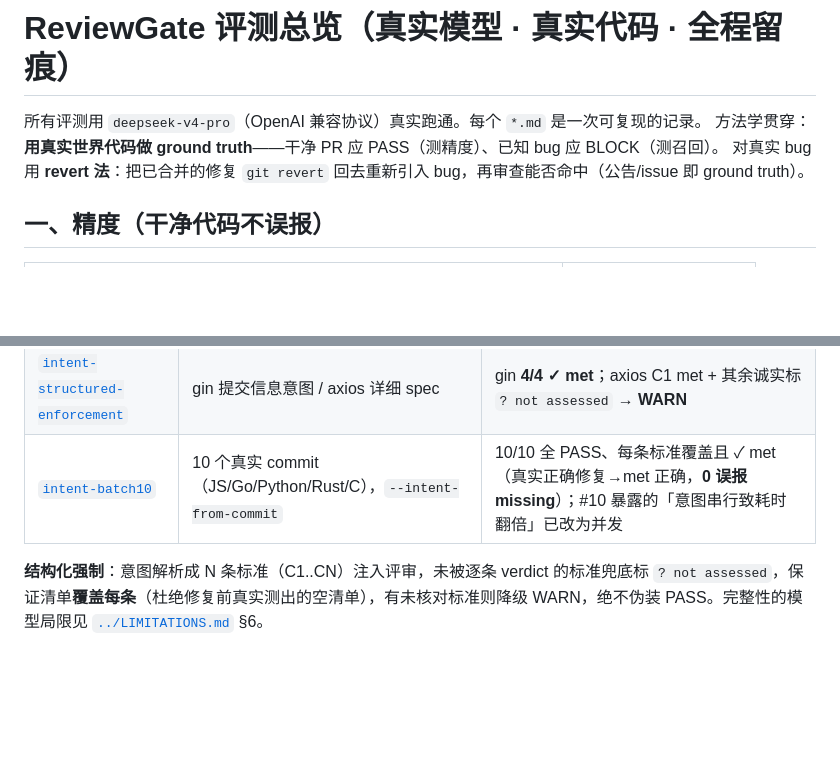
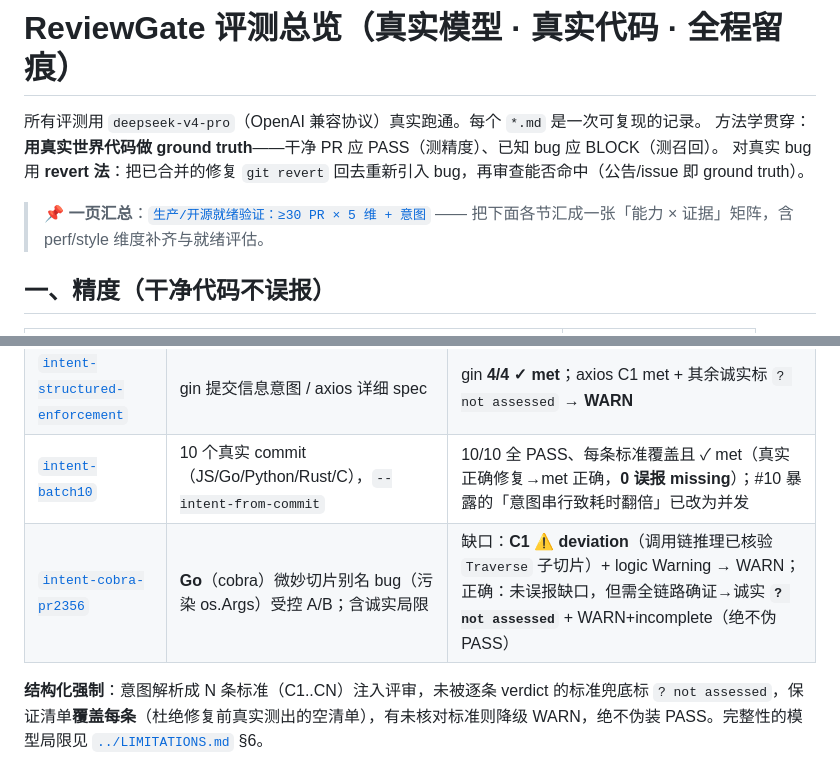
Before and after one commit to dengmengmian/ReviewGate, a Markdown page: docs/evals/README.md, 2 parts joined by grey strips. GitHub-like rendering; blank space fills up the shorter version.

Commit message:
docs(evals): 生产就绪汇总矩阵 + cobra 意图 A/B

```diff
--- a/docs/evals/README.md
+++ b/docs/evals/README.md
@@ -3,6 +3,8 @@
 所有评测用 `deepseek-v4-pro`（OpenAI 兼容协议）真实跑通。每个 `*.md` 是一次可复现的记录。
 方法学贯穿：**用真实世界代码做 ground truth**——干净 PR 应 PASS（测精度）、已知 bug 应 BLOCK（测召回）。
 对真实 bug 用 **revert 法**：把已合并的修复 `git revert` 回去重新引入 bug，再审查能否命中（公告/issue 即 ground truth）。
+
+> 📌 **一页汇总**：[`生产/开源就绪验证：≥30 PR × 5 维 + 意图`](2026-06-27__production-readiness-30pr.md) —— 把下面各节汇成一张「能力 × 证据」矩阵，含 perf/style 维度补齐与就绪评估。
 
 ## 一、精度（干净代码不误报）
 
@@ -67,6 +69,7 @@
 | [`intent-mvp-ab`](2026-06-27__intent-mvp-ab.md) | axios URL 对象特性，受控 A/B（删 dispatch 处理造缺口） | 不完整实现命中缺口（跨文件追到拦截器链）、完整实现 0 误报 |
 | [`intent-structured-enforcement`](2026-06-27__intent-structured-enforcement.md) | gin 提交信息意图 / axios 详细 spec | gin **4/4 ✓ met**；axios C1 met + 其余诚实标 `? not assessed` → **WARN** |
 | [`intent-batch10`](2026-06-27__intent-batch10.md) | 10 个真实 commit（JS/Go/Python/Rust/C），`--intent-from-commit` | 10/10 全 PASS、每条标准覆盖且 ✓ met（真实正确修复→met 正确，**0 误报 missing**）；#10 暴露的「意图串行致耗时翻倍」已改为并发 |
+| [`intent-cobra-pr2356`](2026-06-27__intent-cobra-pr2356.md) | **Go**（cobra）微妙切片别名 bug（污染 os.Args）受控 A/B；含诚实局限 | 缺口：**C1 ⚠ deviation**（调用链推理已核验 `Traverse` 子切片）+ logic Warning → WARN；正确：未误报缺口，但需全链路确证→诚实 **`? not assessed`** + WARN+incomplete（绝不伪 PASS）|
 
 **结构化强制**：意图解析成 N 条标准（C1..CN）注入评审，未被逐条 verdict 的标准兜底标 `? not assessed`，保证清单**覆盖每条**（杜绝修复前真实测出的空清单），有未核对标准则降级 WARN，绝不伪装 PASS。完整性的模型局限见 [`../LIMITATIONS.md`](../LIMITATIONS.md) §6。
 
```
Also changed, not shown: docs/evals/2026-06-27__intent-cobra-pr2356.md (added, +69 -0 lines), docs/evals/2026-06-27__production-readiness-30pr.md (added, +99 -0 lines).
